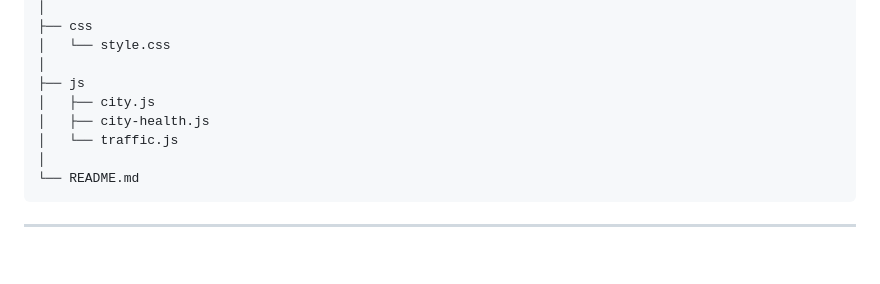
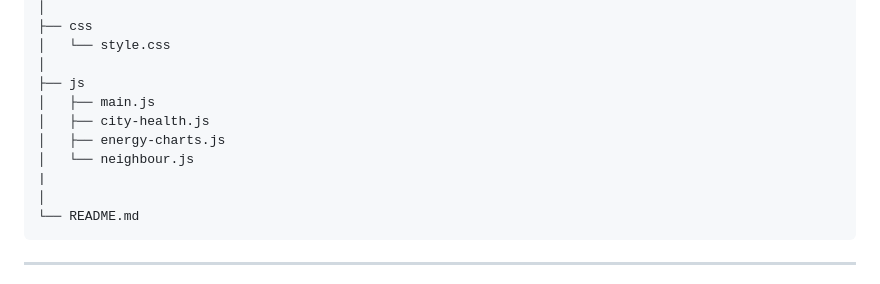
Before and after one commit to Yash9860Kh/UrbanPulse, a Markdown page: README.md, the part around the change. Rendered like a GitHub page; blank space fills up the shorter version.

Commit message:
Update JavaScript file names in README

````diff
--- a/README.md
+++ b/README.md
@@ -109,9 +109,11 @@ UrbanPulse
 │   └── style.css
 │
 ├── js
-│   ├── city.js
+│   ├── main.js
 │   ├── city-health.js
-│   └── traffic.js
+│   ├── energy-charts.js
+│   └── neighbour.js
+|
 │
 └── README.md
 ```
````
